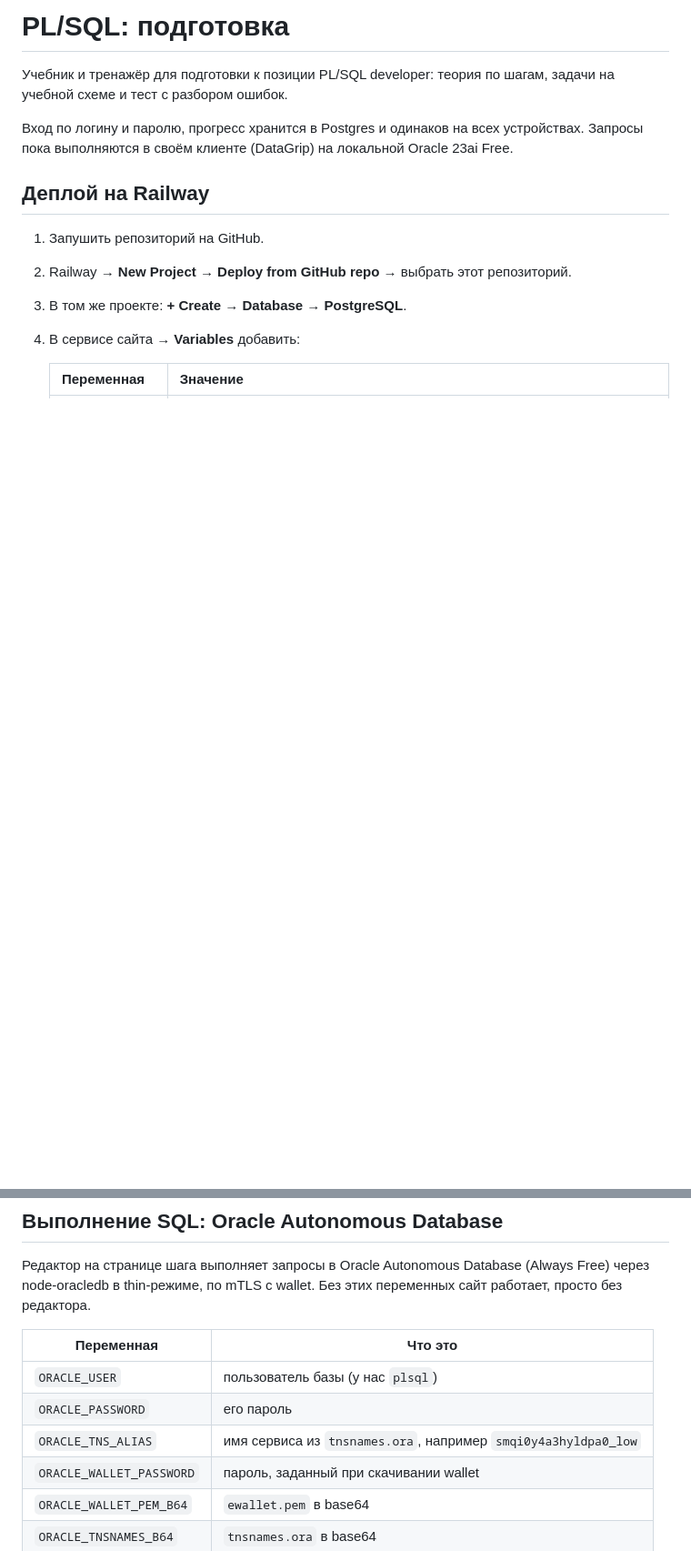
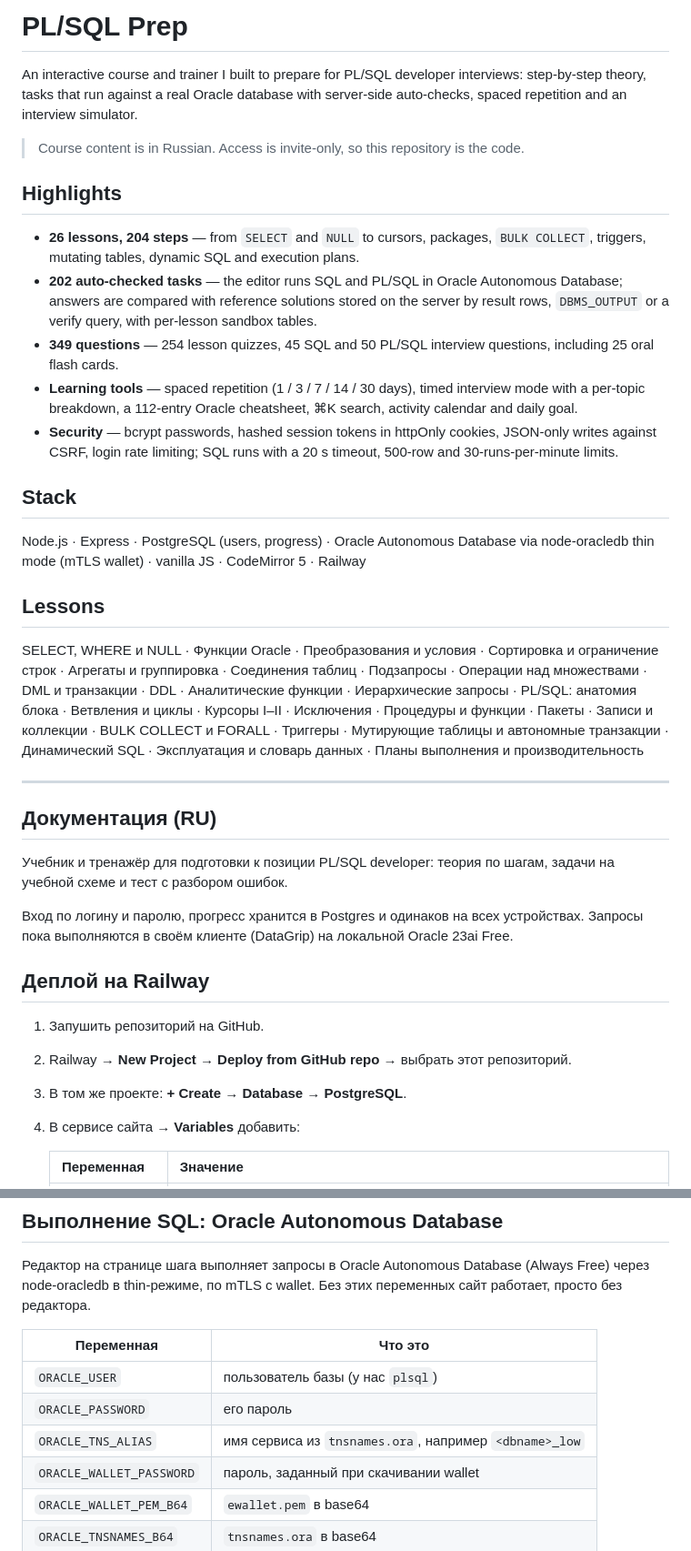
Before and after one commit to Javharr/plsql-prep, a Markdown page: README.md, 2 parts joined by grey strips. Shown at 91% size. GitHub-like rendering; blank space fills up the shorter version.

Commit message:
README: English overview for portfolio

```diff
--- a/README.md
+++ b/README.md
@@ -1,4 +1,28 @@
-# PL/SQL: подготовка
+# PL/SQL Prep
+
+An interactive course and trainer I built to prepare for PL/SQL developer interviews: step-by-step theory, tasks that run against a real Oracle database with server-side auto-checks, spaced repetition and an interview simulator.
+
+> Course content is in Russian. Access is invite-only, so this repository is the code.
+
+## Highlights
+
+- **26 lessons, 204 steps** — from `SELECT` and `NULL` to cursors, packages, `BULK COLLECT`, triggers, mutating tables, dynamic SQL and execution plans.
+- **202 auto-checked tasks** — the editor runs SQL and PL/SQL in Oracle Autonomous Database; answers are compared with reference solutions stored on the server by result rows, `DBMS_OUTPUT` or a verify query, with per-lesson sandbox tables.
+- **349 questions** — 254 lesson quizzes, 45 SQL and 50 PL/SQL interview questions, including 25 oral flash cards.
+- **Learning tools** — spaced repetition (1 / 3 / 7 / 14 / 30 days), timed interview mode with a per-topic breakdown, a 112-entry Oracle cheatsheet, ⌘K search, activity calendar and daily goal.
+- **Security** — bcrypt passwords, hashed session tokens in httpOnly cookies, JSON-only writes against CSRF, login rate limiting; SQL runs with a 20 s timeout, 500-row and 30-runs-per-minute limits.
+
+## Stack
+
+Node.js · Express · PostgreSQL (users, progress) · Oracle Autonomous Database via node-oracledb thin mode (mTLS wallet) · vanilla JS · CodeMirror 5 · Railway
+
+## Lessons
+
+SELECT, WHERE и NULL · Функции Oracle · Преобразования и условия · Сортировка и ограничение строк · Агрегаты и группировка · Соединения таблиц · Подзапросы · Операции над множествами · DML и транзакции · DDL · Аналитические функции · Иерархические запросы · PL/SQL: анатомия блока · Ветвления и циклы · Курсоры I–II · Исключения · Процедуры и функции · Пакеты · Записи и коллекции · BULK COLLECT и FORALL · Триггеры · Мутирующие таблицы и автономные транзакции · Динамический SQL · Эксплуатация и словарь данных · Планы выполнения и производительность
+
+---
+
+## Документация (RU)
 
 Учебник и тренажёр для подготовки к позиции PL/SQL developer: теория по шагам, задачи на учебной схеме и тест с разбором ошибок.
 
@@ -30,7 +54,7 @@
 |---|---|
 | `ORACLE_USER` | пользователь базы (у нас `plsql`) |
 | `ORACLE_PASSWORD` | его пароль |
-| `ORACLE_TNS_ALIAS` | имя сервиса из `tnsnames.ora`, например `smqi0y4a3hyldpa0_low` |
+| `ORACLE_TNS_ALIAS` | имя сервиса из `tnsnames.ora`, например `<dbname>_low` |
 | `ORACLE_WALLET_PASSWORD` | пароль, заданный при скачивании wallet |
 | `ORACLE_WALLET_PEM_B64` | `ewallet.pem` в base64 |
 | `ORACLE_TNSNAMES_B64` | `tnsnames.ora` в base64 |
```
